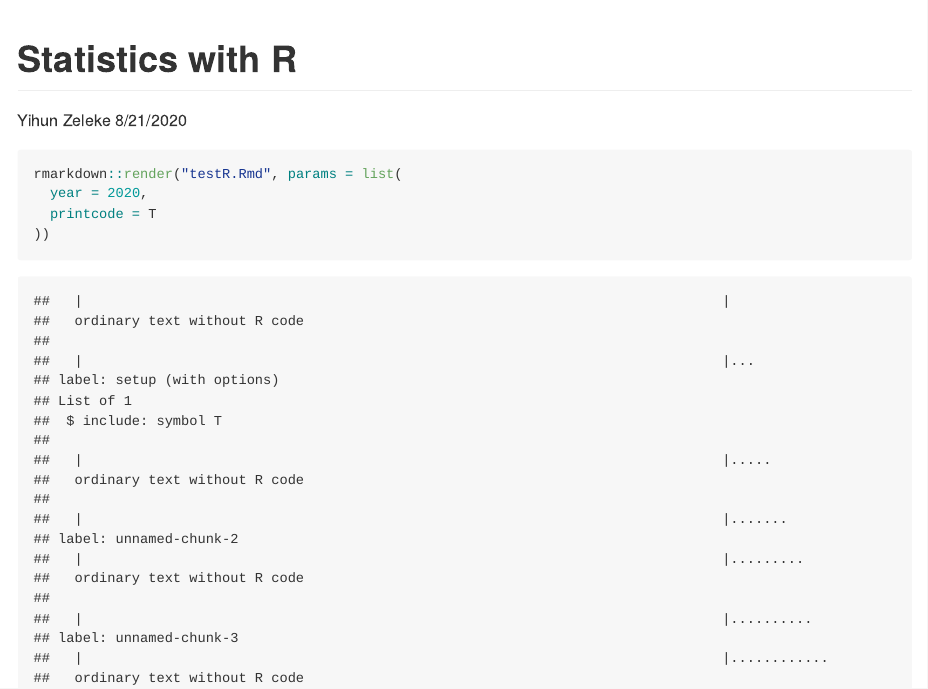
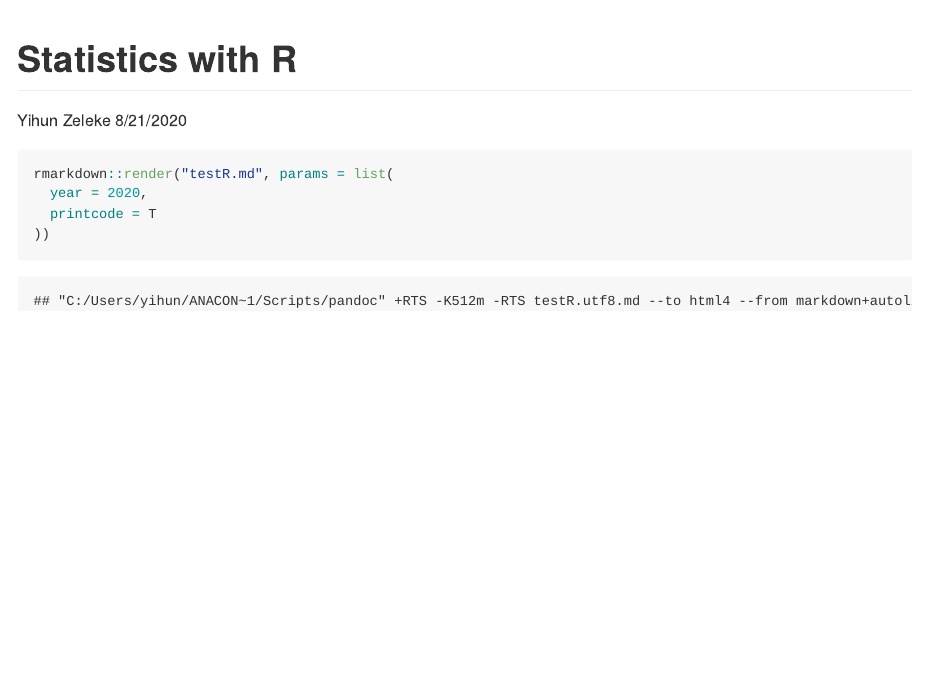
Before and after one commit to yihunzeleke/StatR, an R Markdown document (statR.Rmd): the page in a window 1100 px wide, from its top. The pictures show the output file statR.md that the author committed with the source, drawn offline in the style of GitHub.

Commit message:
file updated

````diff
--- a/statR.Rmd
+++ b/statR.Rmd
@@ -23,7 +23,7 @@ knitr::opts_chunk$set(
 
 ```{r}
 
-rmarkdown::render("testR.Rmd", params = list(
+rmarkdown::render("testR.md", params = list(
   year = 2020,
   printcode = T
 ))
````
Also changed, not shown: testR.Rmd (+1 -0 lines), statR.md.
